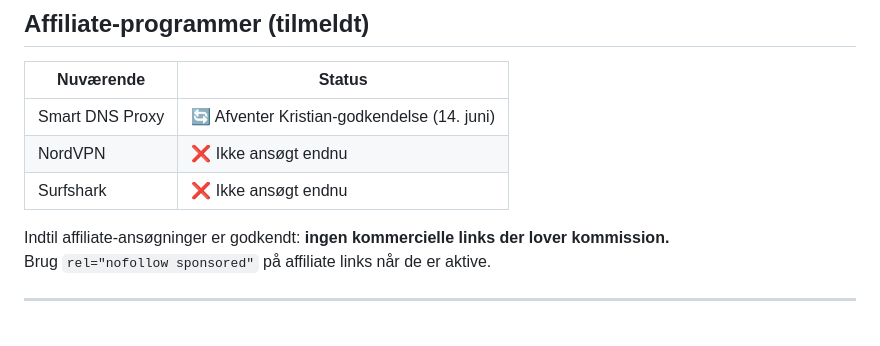
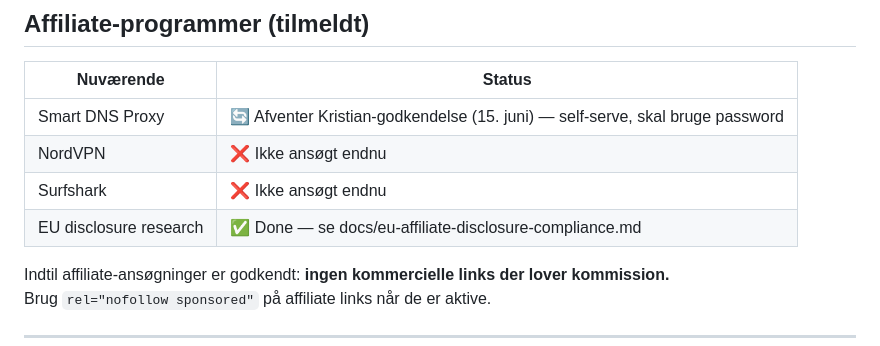
Before and after one commit to Ktusch/watchingabroad-site, a Markdown page: SOURCE_OF_TRUTH.md, the part around the change. Rendered like a GitHub page; blank space fills up the shorter version.

Commit message:
Update SOURCE_OF_TRUTH: affiliate status, EU disclosure research done

```diff
--- a/SOURCE_OF_TRUTH.md
+++ b/SOURCE_OF_TRUTH.md
@@ -59,9 +59,10 @@ watchingabroad.com/
 
 | Nuværende | Status |
 |---|---|
-| Smart DNS Proxy | 🔄 Afventer Kristian-godkendelse (14. juni) |
+| Smart DNS Proxy | 🔄 Afventer Kristian-godkendelse (15. juni) — self-serve, skal bruge password |
 | NordVPN | ❌ Ikke ansøgt endnu |
 | Surfshark | ❌ Ikke ansøgt endnu |
+| EU disclosure research | ✅ Done — se docs/eu-affiliate-disclosure-compliance.md |
 
 Indtil affiliate-ansøgninger er godkendt: **ingen kommercielle links der lover kommission.**
 Brug `rel="nofollow sponsored"` på affiliate links når de er aktive.
```
